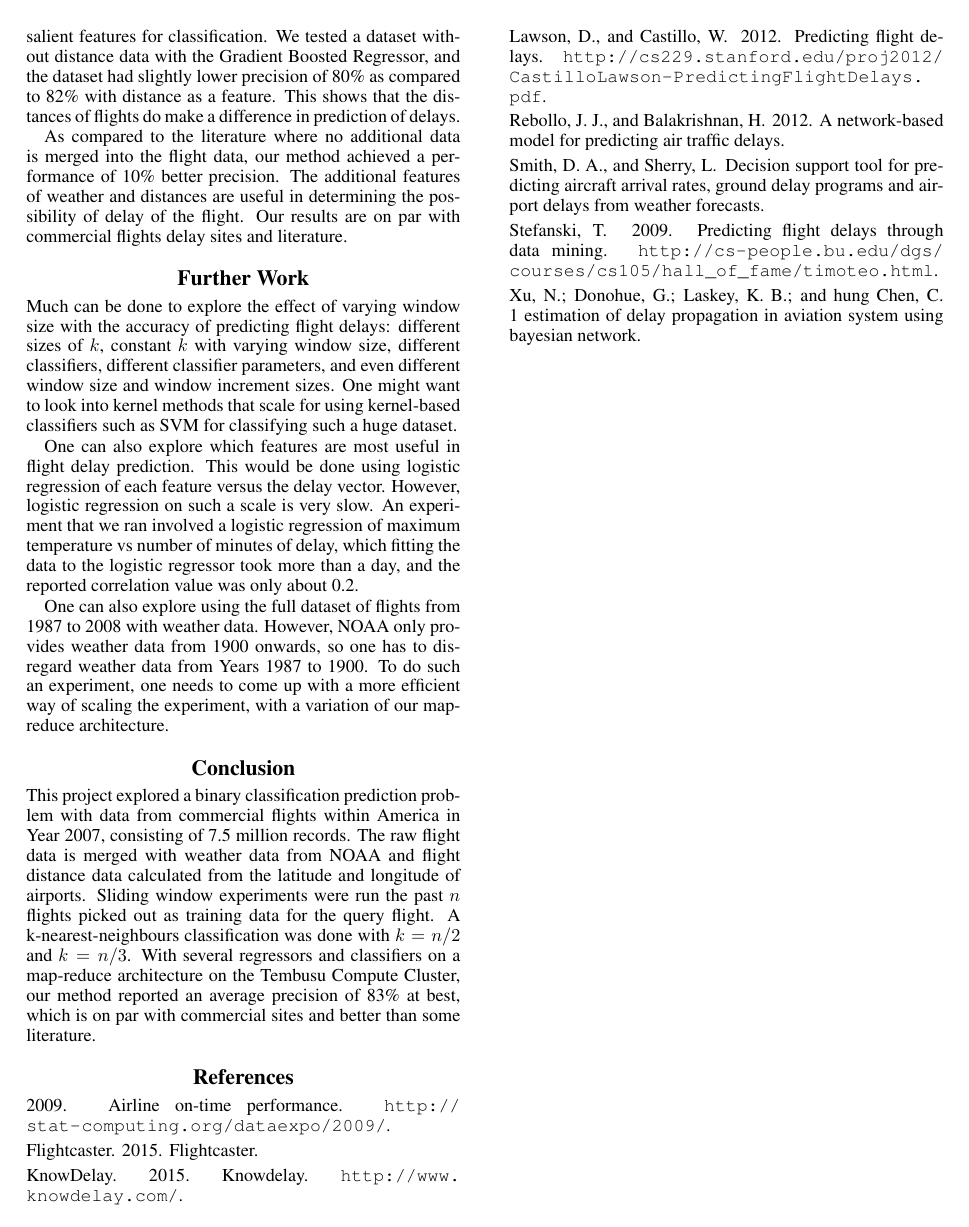
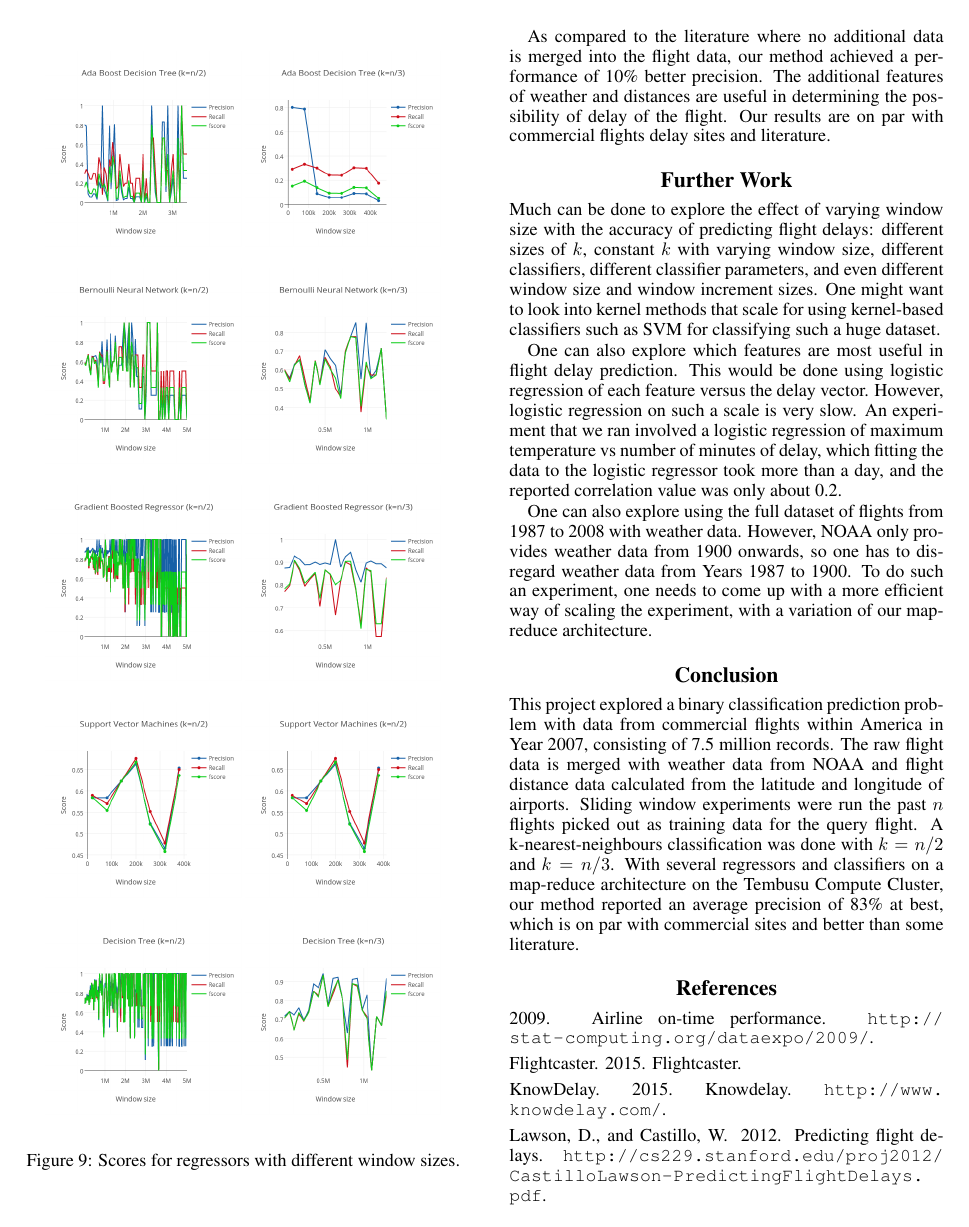
Before and after one commit to stbman/cs5228, a LaTeX paper (report/cs5228.tex): page 6 of 6 before the commit and page 6 of 7 after it. The pictures show the PDF file report/cs5228.pdf that the author committed with the source.

Commit message:
Update image size for plots, add plots to report

```diff
--- a/report/cs5228.tex
+++ b/report/cs5228.tex
@@ -152,10 +153,56 @@ We varied the number of nearest neighbours, $k$ as a fraction of $n$. For each $
 
 For the algorithms, we used Gradient Boosted Regressor (GBR), Ada Boost with Decision Tree Regressor, (ADR) Support Vector Machines (SVM), Decision Trees (Tree) and Bernoulli Neural Networks (BNN), with their default parameters.
 
-% Add some graphs
-
 The Tables \ref{table:k/2} and \ref{table:k/3} shows the average precision, recall and f-score for each algorithm ran.
 
+% Add some graphs
+\begin{figure}
+\centering
+\begin{minipage}{.45\linewidth}
+  \includegraphics[width=\linewidth]{../data_mapred/img/adr2.png}
+  \label{fig:adr2}
+\end{minipage}
+\begin{minipage}{.45\linewidth}
+  \includegraphics[width=\linewidth]{../data_mapred/img/adr3.png}
+  \label{fig:adr3}
+\end{minipage}
+\begin{minipage}{.45\linewidth}
+  \includegraphics[width=\linewidth]{../data_mapred/img/bnn2.png}
+  \label{fig:bnn2}
+\end{minipage}
+\begin{minipage}{.45\linewidth}
+  \includegraphics[width=\linewidth]{../data_mapred/img/bnn3.png}
+  \label{fig:bnn3}
+\end{minipage}
+\begin{minipage}{.45\linewidth}
+  \includegraphics[width=\linewidth]{../data_mapred/img/gbr2.png}
+  \label{fig:gbr2}
+\end{minipage}
+\begin{minipage}{.45\linewidth}
+  \includegraphics[width=\linewidth]{../data_mapred/img/gbr3.png}
+  \label{fig:gbr3}
+\end{minipage}
+\begin{minipage}{.45\linewidth}
+  \includegraphics[width=\linewidth]{../data_mapred/img/svm2.png}
+  \label{fig:svm2}
+\end{minipage}
+\begin{minipage}{.45\linewidth}
+  \includegraphics[width=\linewidth]{../data_mapred/img/svm2.png}
+  \label{fig:svm3}
+\end{minipage}
+\begin{minipage}{.45\linewidth}
+  \includegraphics[width=\linewidth]{../data_mapred/img/tree2.png}
+  \label{fig:gbr2}
+\end{minipage}
+\begin{minipage}{.45\linewidth}
+  \includegraphics[width=\linewidth]{../data_mapred/img/tree3.png}
+  \label{fig:tree3}
+\end{minipage}
+\caption{Scores for regressors with different window sizes.}
+\label{fig:adr}
+\end{figure}
+
+% score table
 \begin{centering}
 \begin{table}
 \begin{tabular}{ | l | l | l | l | l | l | l |}
```
Also changed, not shown: data_mapred/img/adr2.png, data_mapred/img/adr3.png, data_mapred/img/bnn2.png, data_mapred/img/bnn3.png, data_mapred/img/gbr2.png, data_mapred/img/gbr3.png, data_mapred/img/svm2.png, data_mapred/img/tree2.png, data_mapred/img/tree3.png, data_mapred/img/truncated/adr2.png, data_mapred/img/truncated/adr3.png, data_mapred/img/truncated/bnn2.png, data_mapred/img/truncated/bnn3.png, data_mapred/img/truncated/gbr2.png, 6 more files, 3 other files.
